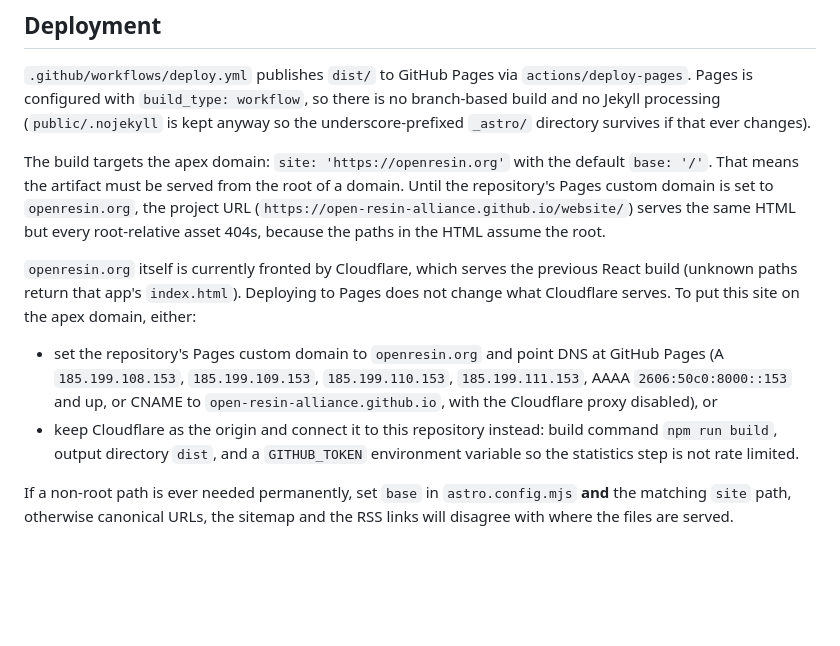
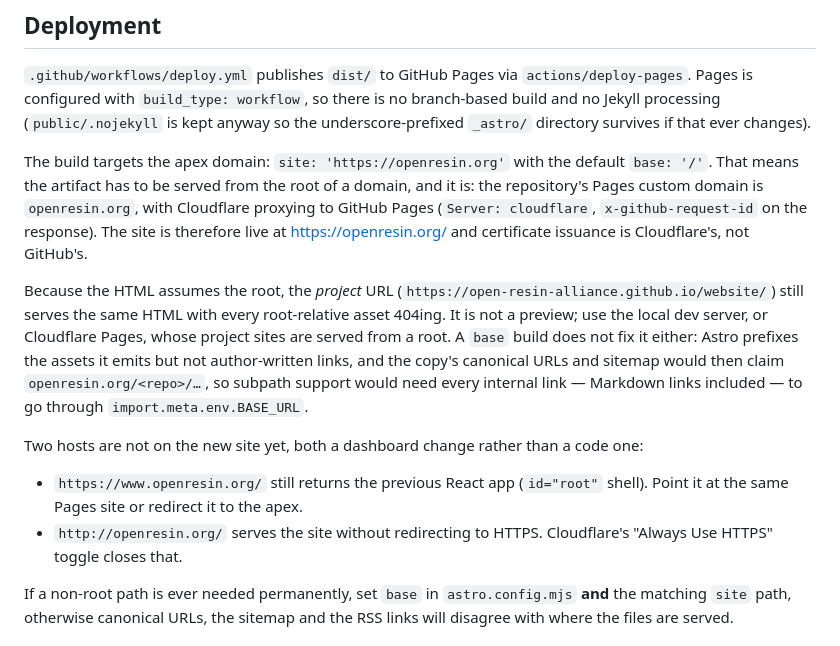
Before and after one commit to Open-Resin-Alliance/website, a Markdown page: README.md, the part around the change. GitHub-like rendering; blank space fills up the shorter version.

Commit message:
docs: record how the site is actually deployed
The apex is live on GitHub Pages behind Cloudflare proxying, so the deployment
notes describing the old React build and an unset custom domain were wrong.
Also records the project URL as permanently not-a-preview, with the reason a
base build cannot fix it, and the two hosts still on the old app.

```diff
--- a/README.md
+++ b/README.md
@@ -164,22 +164,26 @@ branch-based build and no Jekyll processing (`public/.nojekyll` is kept anyway s
 underscore-prefixed `_astro/` directory survives if that ever changes).
 
 The build targets the apex domain: `site: 'https://openresin.org'` with the default
-`base: '/'`. That means the artifact must be served from the root of a domain. Until the
-repository's Pages custom domain is set to `openresin.org`, the project URL
-(`https://open-resin-alliance.github.io/website/`) serves the same HTML but every
-root-relative asset 404s, because the paths in the HTML assume the root.
+`base: '/'`. That means the artifact has to be served from the root of a domain, and it is:
+the repository's Pages custom domain is `openresin.org`, with Cloudflare proxying to
+GitHub Pages (`Server: cloudflare`, `x-github-request-id` on the response). The site is
+therefore live at <https://openresin.org/> and certificate issuance is Cloudflare's, not
+GitHub's.
 
-`openresin.org` itself is currently fronted by Cloudflare, which serves the previous
-React build (unknown paths return that app's `index.html`). Deploying to Pages does not
-change what Cloudflare serves. To put this site on the apex domain, either:
+Because the HTML assumes the root, the *project* URL
+(`https://open-resin-alliance.github.io/website/`) still serves the same HTML with every
+root-relative asset 404ing. It is not a preview; use the local dev server, or Cloudflare
+Pages, whose project sites are served from a root. A `base` build does not fix it either:
+Astro prefixes the assets it emits but not author-written links, and the copy's canonical
+URLs and sitemap would then claim `openresin.org/<repo>/…`, so subpath support would need
+every internal link — Markdown links included — to go through `import.meta.env.BASE_URL`.
 
-- set the repository's Pages custom domain to `openresin.org` and point DNS at GitHub
-  Pages (A `185.199.108.153`, `185.199.109.153`, `185.199.110.153`, `185.199.111.153`,
-  AAAA `2606:50c0:8000::153` and up, or CNAME to `open-resin-alliance.github.io`, with the
-  Cloudflare proxy disabled), or
-- keep Cloudflare as the origin and connect it to this repository instead: build command
-  `npm run build`, output directory `dist`, and a `GITHUB_TOKEN` environment variable so
-  the statistics step is not rate limited.
+Two hosts are not on the new site yet, both a dashboard change rather than a code one:
+
+- `https://www.openresin.org/` still returns the previous React app (`id="root"` shell).
+  Point it at the same Pages site or redirect it to the apex.
+- `http://openresin.org/` serves the site without redirecting to HTTPS. Cloudflare's
+  "Always Use HTTPS" toggle closes that.
 
 If a non-root path is ever needed permanently, set `base` in `astro.config.mjs` **and**
 the matching `site` path, otherwise canonical URLs, the sitemap and the RSS links will
```
